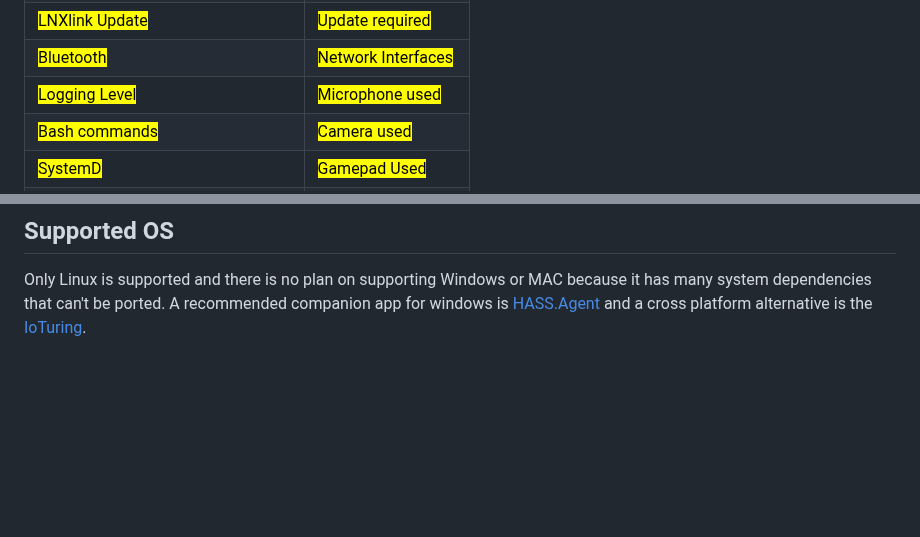
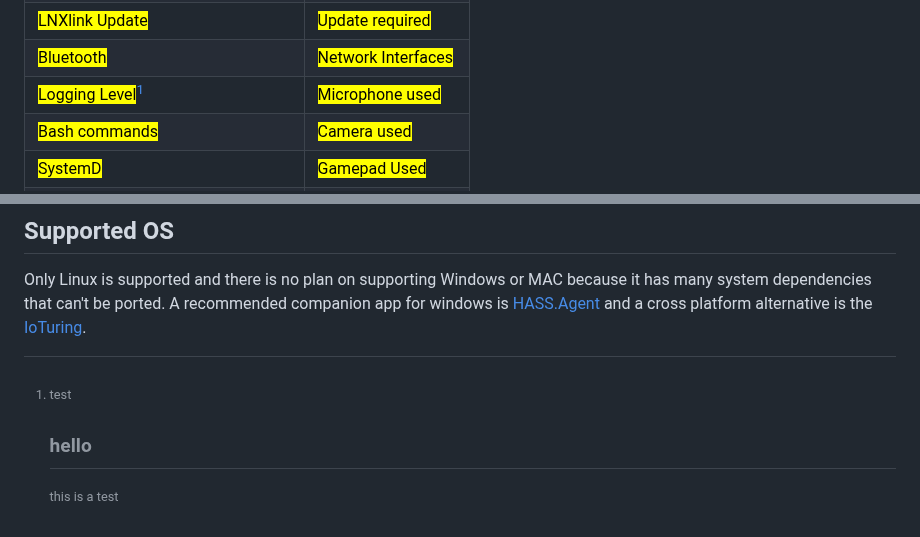
Before and after one commit to bkbilly/lnxlink, a Markdown page: README.md, 2 parts joined by grey strips. Rendered like a GitHub page; blank space fills up the shorter version.

Commit message:
GITBOOK-98: change request with no subject merged in GitBook

```diff
--- a/README.md
+++ b/README.md
@@ -31,7 +31,7 @@ The <mark style="color:orange;">Orange</mark> indicate that they need a graphica
 | [<mark style="color:blue;">Speech Recognition</mark>](examples.md#voice-assistant)                                                | <mark style="color:blue;">Network Speed</mark>                                        |
 | [<mark style="color:blue;">LNXlink Update</mark>](examples.md#install-update)                                                     | <mark style="color:blue;">Update required</mark>                                      |
 | <mark style="color:blue;">Bluetooth</mark>                                                                                        | <mark style="color:blue;">Network Interfaces</mark>                                   |
-| <mark style="color:blue;">Logging Level</mark>                                                                                    | <mark style="color:blue;">Microphone used</mark>                                      |
+| [<mark style="color:blue;">Logging Level</mark>](#user-content-fn-1)[^1]                                                          | <mark style="color:blue;">Microphone used</mark>                                      |
 | [<mark style="color:green;">Bash commands</mark>](modules-settings.md#bash)                                                       | <mark style="color:blue;">Camera used</mark>                                          |
 | [<mark style="color:green;">SystemD</mark>](modules-settings.md#systemd)                                                          | <mark style="color:blue;">Gamepad Used</mark>                                         |
 | [<mark style="color:green;">Docker</mark>](modules-settings.md#docker)                                                            | <mark style="color:blue;">Temperature</mark>                                          |
@@ -52,3 +52,9 @@ The <mark style="color:orange;">Orange</mark> indicate that they need a graphica
 ## Supported OS
 
 Only Linux is supported and there is no plan on supporting Windows or MAC because it has many system dependencies that can't be ported. A recommended companion app for windows is [HASS.Agent](https://lab02-research.org/hassagent/) and a cross platform alternative is the [IoTuring](https://github.com/richibrics/IoTuring).
+
+[^1]: test
+
+    ## hello
+
+    this is a test
```
